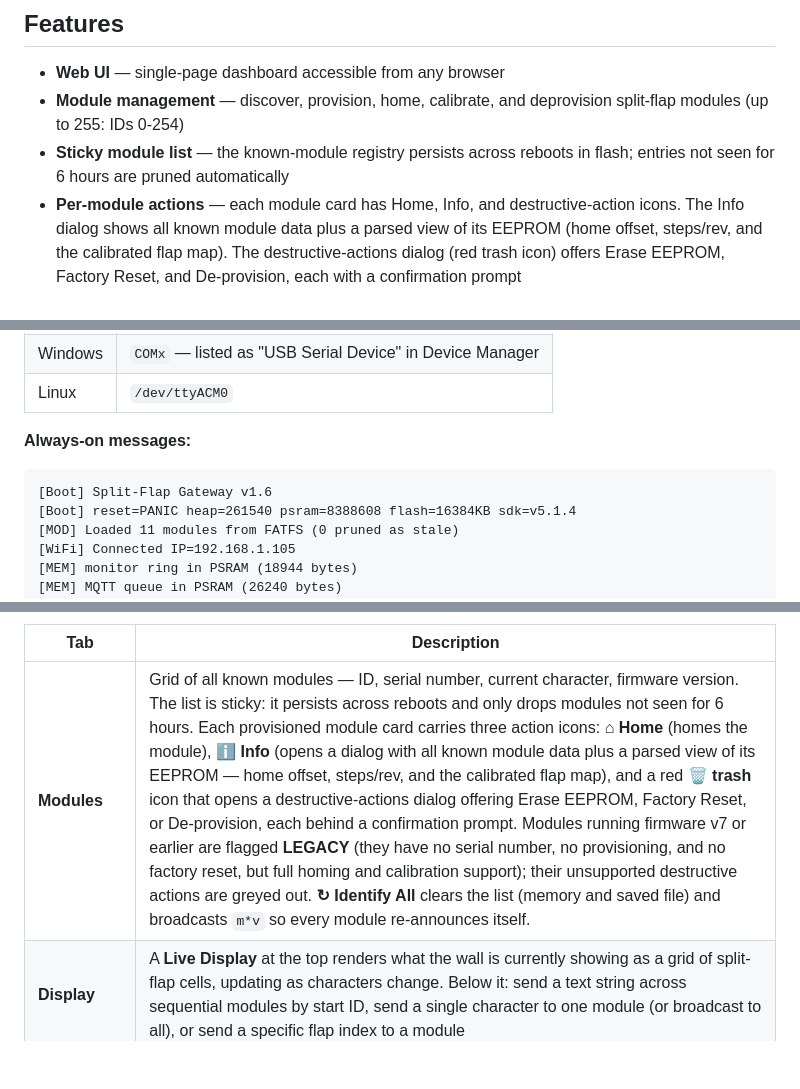
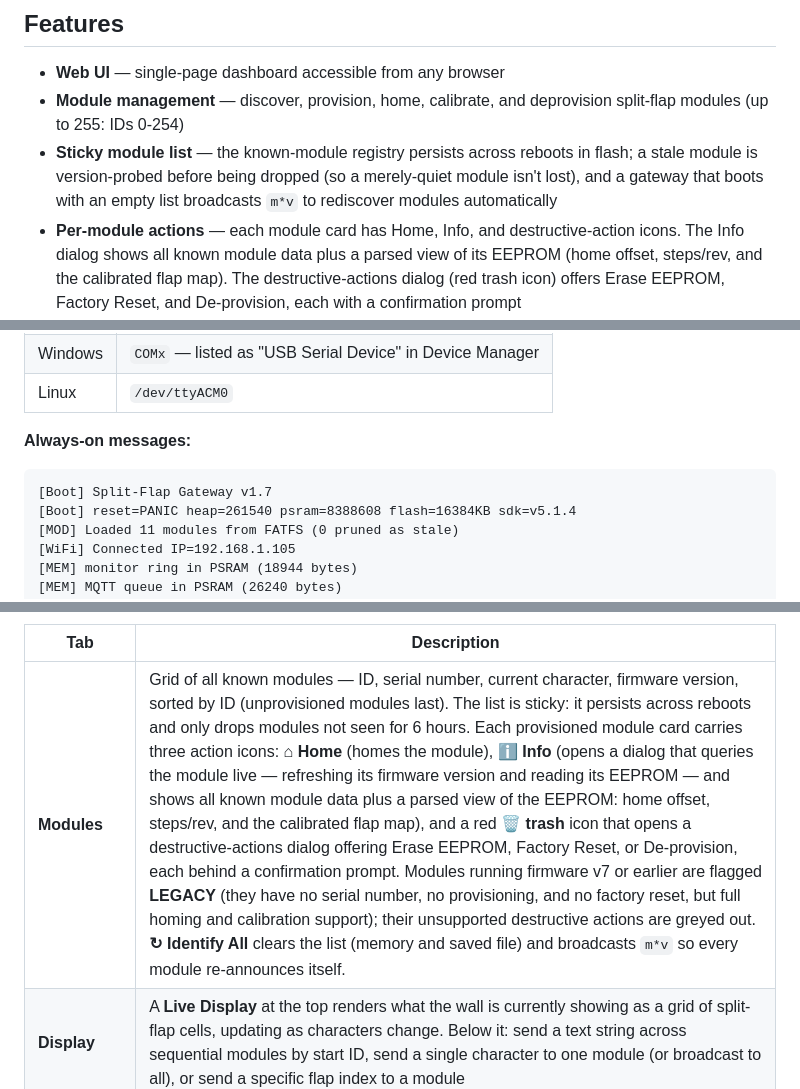
Before and after one commit to avandeputte/SplitFlapGateway, a Markdown page: README.md, 3 parts joined by grey strips. Rendered like a GitHub page; blank space fills up the shorter version.

````diff
--- a/README.md
+++ b/README.md
@@ -68,7 +68,7 @@ The RS-485 bus runs at **9600 baud, 8N1**.
 
 - **Web UI** — single-page dashboard accessible from any browser
 - **Module management** — discover, provision, home, calibrate, and deprovision split-flap modules (up to 255: IDs 0-254)
-- **Sticky module list** — the known-module registry persists across reboots in flash; entries not seen for 6 hours are pruned automatically
+- **Sticky module list** — the known-module registry persists across reboots in flash; a stale module is version-probed before being dropped (so a merely-quiet module isn't lost), and a gateway that boots with an empty list broadcasts `m*v` to rediscover modules automatically
 - **Per-module actions** — each module card has Home, Info, and destructive-action icons. The Info dialog shows all known module data plus a parsed view of its EEPROM (home offset, steps/rev, and the calibrated flap map). The destructive-actions dialog (red trash icon) offers Erase EEPROM, Factory Reset, and De-provision, each with a confirmation prompt
 - **Backup & restore** — download all module calibration to a JSON file and restore it later by serial number, with an option to also reassign module IDs
 - **Connection test** — a "Test Connection" button on the Settings tab verifies MQTT broker reachability and credentials before saving
@@ -165,7 +165,7 @@ The firmware outputs diagnostic messages at **115200 baud** via the native USB C
 
 **Always-on messages:**
 ```
-[Boot] Split-Flap Gateway v1.6
+[Boot] Split-Flap Gateway v1.7
 [Boot] reset=PANIC heap=261540 psram=8388608 flash=16384KB sdk=v5.1.4
 [MOD] Loaded 11 modules from FATFS (0 pruned as stale)
 [WiFi] Connected IP=192.168.1.105
@@ -242,7 +242,7 @@ Navigate to the gateway's IP address in any browser.
 
 | Tab | Description |
 |---|---|
-| **Modules** | Grid of all known modules — ID, serial number, current character, firmware version. The list is sticky: it persists across reboots and only drops modules not seen for 6 hours. Each provisioned module card carries three action icons: **⌂ Home** (homes the module), **ℹ Info** (opens a dialog with all known module data plus a parsed view of its EEPROM — home offset, steps/rev, and the calibrated flap map), and a red **🗑 trash** icon that opens a destructive-actions dialog offering Erase EEPROM, Factory Reset, or De-provision, each behind a confirmation prompt. Modules running firmware v7 or earlier are flagged **LEGACY** (they have no serial number, no provisioning, and no factory reset, but full homing and calibration support); their unsupported destructive actions are greyed out. **↻ Identify All** clears the list (memory and saved file) and broadcasts `m*v` so every module re-announces itself. |
+| **Modules** | Grid of all known modules — ID, serial number, current character, firmware version, sorted by ID (unprovisioned modules last). The list is sticky: it persists across reboots and only drops modules not seen for 6 hours. Each provisioned module card carries three action icons: **⌂ Home** (homes the module), **ℹ Info** (opens a dialog that queries the module live — refreshing its firmware version and reading its EEPROM — and shows all known module data plus a parsed view of the EEPROM: home offset, steps/rev, and the calibrated flap map), and a red **🗑 trash** icon that opens a destructive-actions dialog offering Erase EEPROM, Factory Reset, or De-provision, each behind a confirmation prompt. Modules running firmware v7 or earlier are flagged **LEGACY** (they have no serial number, no provisioning, and no factory reset, but full homing and calibration support); their unsupported destructive actions are greyed out. **↻ Identify All** clears the list (memory and saved file) and broadcasts `m*v` so every module re-announces itself. |
 | **Display** | A **Live Display** at the top renders what the wall is currently showing as a grid of split-flap cells, updating as characters change. Below it: send a text string across sequential modules by start ID, send a single character to one module (or broadcast to all), or send a specific flap index to a module |
 | **Provision** | Discover unprovisioned modules, home by serial number to identify them physically, assign IDs, de-provision individually or all at once |
 | **Calibration** | Fine-tune any module on the bus — known or not. The module picker is a grid matching your display layout (every position, IDs 0 to rows×cols−1), color-coded green (known), yellow (legacy v7), or dim (not yet seen); you can also type any ID directly. For the selected module you can edit and save **Home Offset** and **Total Steps** in place (each with Save and Revert-to-default), nudge the home offset live, and **Count Steps** (runs the calibrate command — the reel spins one revolution to measure steps/rev, then the measured value is written back). The character map shows every flap's current step position (custom EEPROM values in green, firmware defaults in grey); clicking one opens a tune dialog to GOTO-test a target step, fine-adjust it with nudge buttons, then Lock to EEPROM or Revert (which unsets the entry so the flap uses its default again). A guided **Calibration Wizard** steps through all 64 flaps one at a time. See the **[Module Calibration Guide](CALIBRATION_GUIDE.md)** for a full walkthrough. |
````
Also changed, not shown: other parts of README.md (+17 -6 lines).
